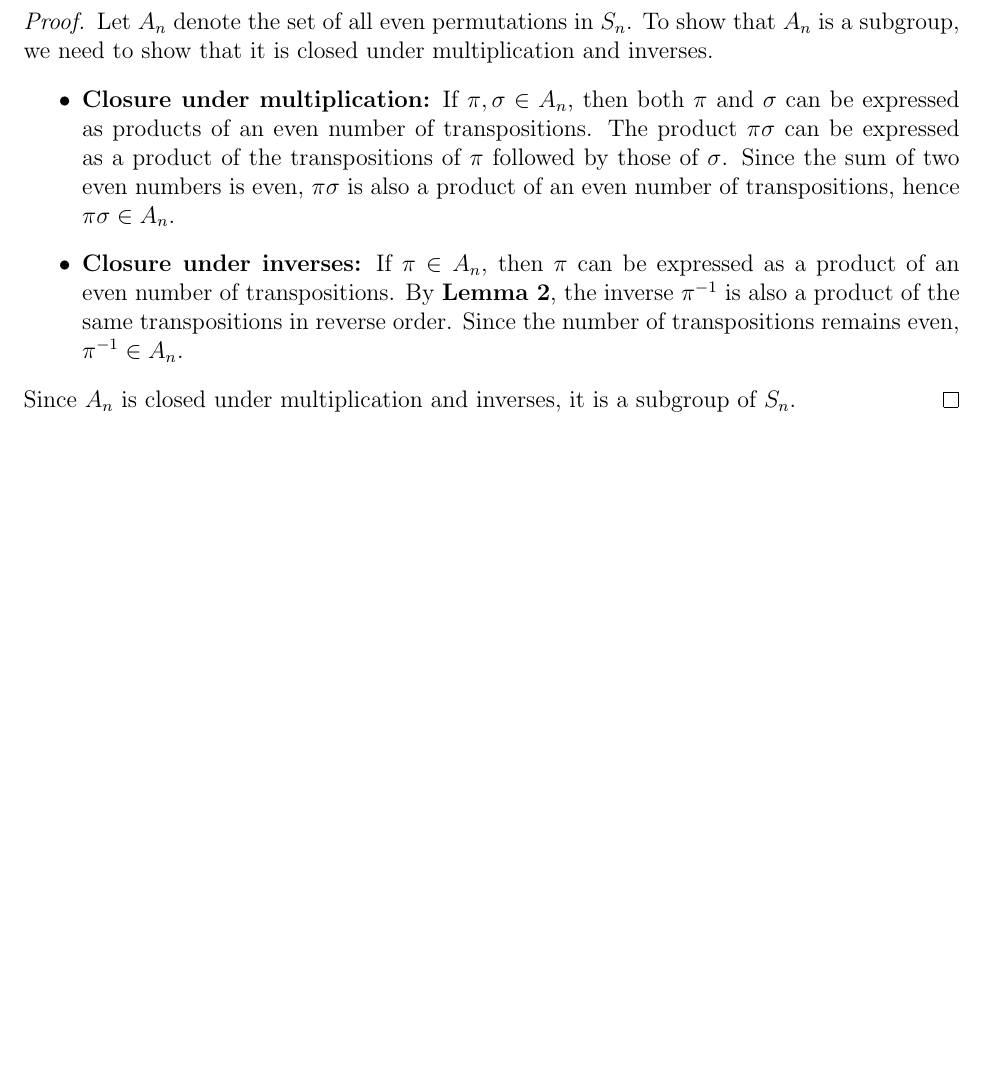
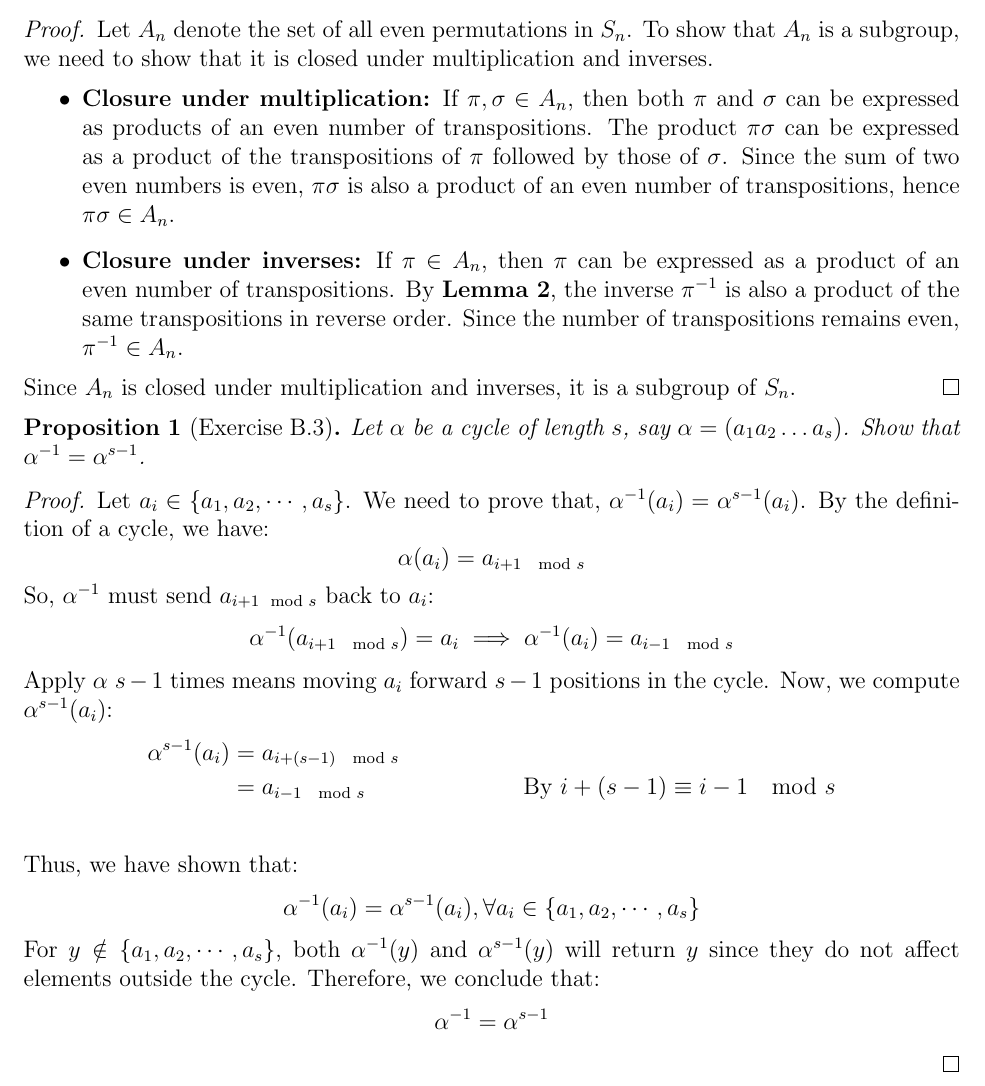
Before and after one commit to XwanXuanX/abstract-nonsense, a LaTeX document (books/AbstractAlgebra/chapter8.tex): part of page 2 of 2, cut so that both start at the same text, the shorter picture padded with empty space. Compiled offline with pdfLaTeX.

Commit message:
add proposition on the inverse of a cycle in chapter 8

```diff
--- a/books/AbstractAlgebra/chapter8.tex
+++ b/books/AbstractAlgebra/chapter8.tex
@@ -116,6 +116,39 @@
 \end{lemma}
 
 
+\begin{proposition}[Exercise B.3]
+  Let $\alpha$ be a cycle of length $s$, say $\alpha = (a_1 a_2 \ldots a_s)$.
+  Show that $\alpha^{-1} = \alpha^{s-1}$.
+  \begin{proof}
+    Let $a_i \in \{a_1, a_2, \cdots , a_s\}$.
+    We need to prove that, $\alpha^{-1}(a_i) = \alpha^{s-1}(a_i)$.
+    By the definition of a cycle, we have:
+    \[
+      \alpha(a_i) = a_{i + 1 \mod s}
+    \]
+    So, $\alpha^{-1}$ must send $a_{i + 1 \mod s}$ back to $a_i$:
+    \[
+      \alpha^{-1}(a_{i + 1 \mod s}) = a_i \implies \alpha^{-1}(a_i) = a_{i - 1 \mod s}
+    \]
+    Apply $\alpha$ $s - 1$ times means moving $a_i$ forward $s - 1$ positions in the cycle.
+    Now, we compute $\alpha^{s-1}(a_i)$:
+    \begin{align*}
+      \alpha^{s-1}(a_i) & = a_{i + (s - 1) \mod s} &  &                                            \\
+                        & = a_{i - 1 \mod s}       &  & \text{By } i + (s - 1) \equiv i - 1 \mod s \\
+    \end{align*}
+    Thus, we have shown that:
+    \[
+      \alpha^{-1}(a_i) = \alpha^{s-1}(a_i), \forall a_i \in \{a_1, a_2, \cdots , a_s\}
+    \]
+    For $y \notin \{a_1, a_2, \cdots, a_s\}$, both $\alpha^{-1}(y)$ and $\alpha^{s-1}(y)$ will return $y$ since they do not affect elements outside the cycle.
+    Therefore, we conclude that:
+    \[
+      \alpha^{-1} = \alpha^{s-1}
+    \]
+  \end{proof}
+\end{proposition}
+
+
 % -------------------------------------------------------------- %
 %                          Ends here                             %
 % -------------------------------------------------------------- %
```
